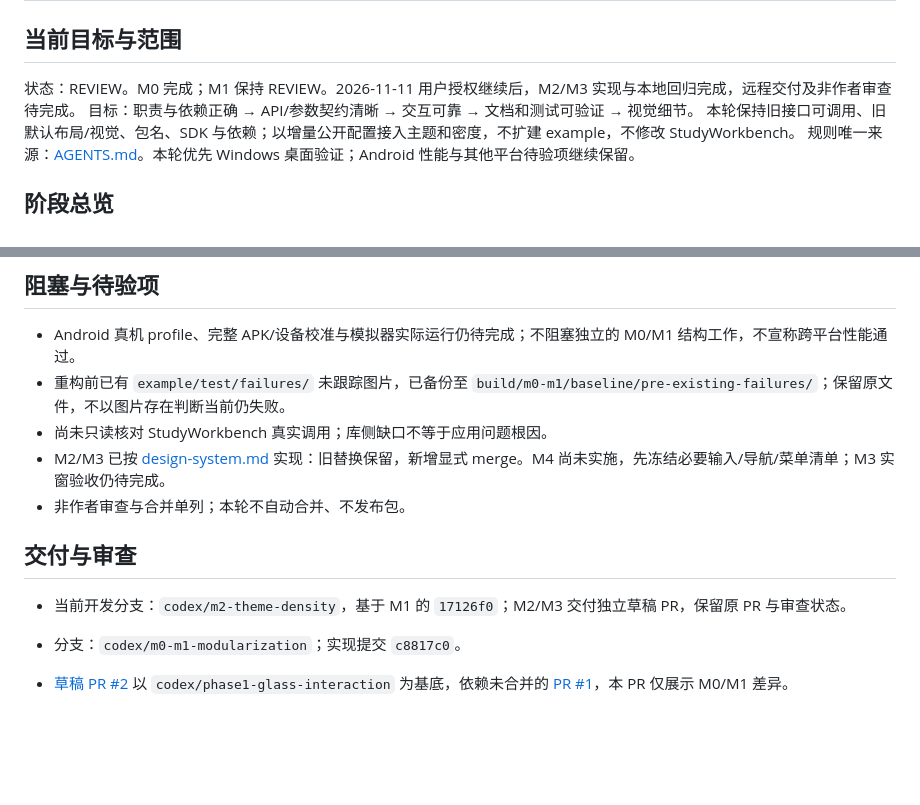
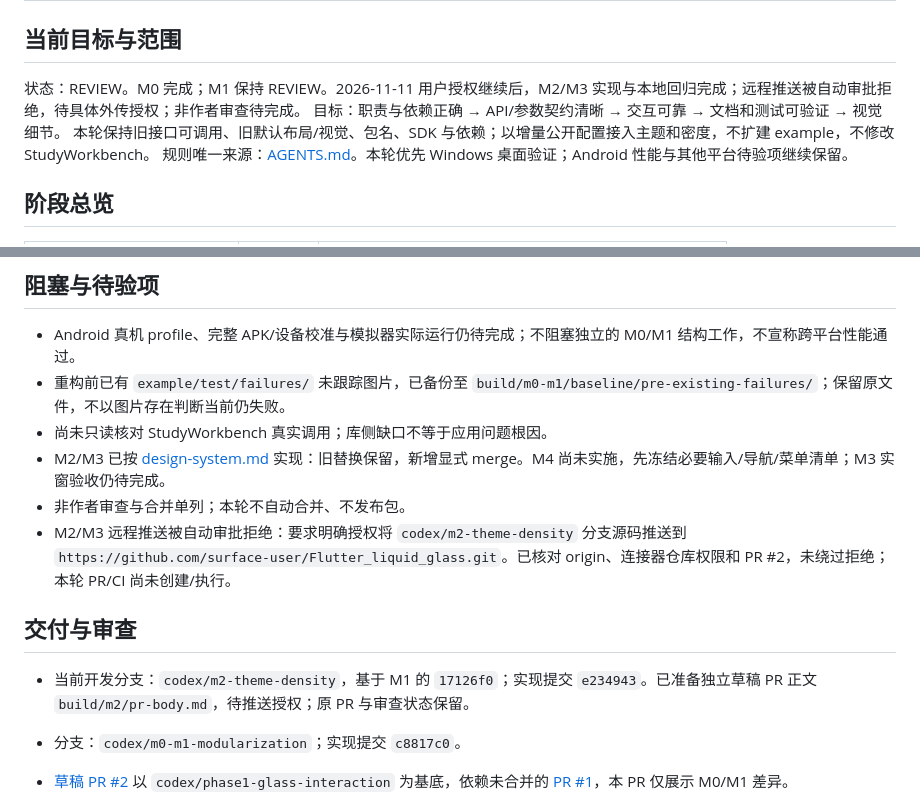
Before and after one commit to surface-user/Flutter_liquid_glass, a Markdown page: doc/task.md, 2 parts joined by grey strips. GitHub-like rendering; blank space fills up the shorter version.

Commit message:
docs(task): record M2 M3 validation and delivery blocker

```diff
--- a/doc/task.md
+++ b/doc/task.md
@@ -2,7 +2,7 @@
 
 ## 当前目标与范围
 
-状态：REVIEW。M0 完成；M1 保持 REVIEW。2026-11-11 用户授权继续后，M2/M3 实现与本地回归完成，远程交付及非作者审查待完成。
+状态：REVIEW。M0 完成；M1 保持 REVIEW。2026-11-11 用户授权继续后，M2/M3 实现与本地回归完成；远程推送被自动审批拒绝，待具体外传授权；非作者审查待完成。
 目标：职责与依赖正确 → API/参数契约清晰 → 交互可靠 → 文档和测试可验证 → 视觉细节。
 本轮保持旧接口可调用、旧默认布局/视觉、包名、SDK 与依赖；以增量公开配置接入主题和密度，不扩建 example，不修改 StudyWorkbench。
 规则唯一来源：[AGENTS.md](AGENTS.md)。本轮优先 Windows 桌面验证；Android 性能与其他平台待验项继续保留。
@@ -341,10 +341,11 @@ DONE 仅表示该任务定义的验收条件满足；实现、自动化、审查
 - 尚未只读核对 StudyWorkbench 真实调用；库侧缺口不等于应用问题根因。
 - M2/M3 已按 [design-system.md](design-system.md) 实现：旧替换保留，新增显式 merge。M4 尚未实施，先冻结必要输入/导航/菜单清单；M3 实窗验收仍待完成。
 - 非作者审查与合并单列；本轮不自动合并、不发布包。
+- M2/M3 远程推送被自动审批拒绝：要求明确授权将 `codex/m2-theme-density` 分支源码推送到 `https://github.com/surface-user/Flutter_liquid_glass.git`。已核对 origin、连接器仓库权限和 PR #2，未绕过拒绝；本轮 PR/CI 尚未创建/执行。
 
 ## 交付与审查
 
-- 当前开发分支：`codex/m2-theme-density`，基于 M1 的 `17126f0`；M2/M3 交付独立草稿 PR，保留原 PR 与审查状态。
+- 当前开发分支：`codex/m2-theme-density`，基于 M1 的 `17126f0`；实现提交 `e234943`。已准备独立草稿 PR 正文 `build/m2/pr-body.md`，待推送授权；原 PR 与审查状态保留。
 
 - 分支：`codex/m0-m1-modularization`；实现提交 `c8817c0`。
 - [草稿 PR #2](https://github.com/surface-user/Flutter_liquid_glass/pull/2) 以 `codex/phase1-glass-interaction` 为基底，依赖未合并的 [PR #1](https://github.com/surface-user/Flutter_liquid_glass/pull/1)，本 PR 仅展示 M0/M1 差异。
```
Also changed, not shown: doc/testing.md (+3 -0 lines).
